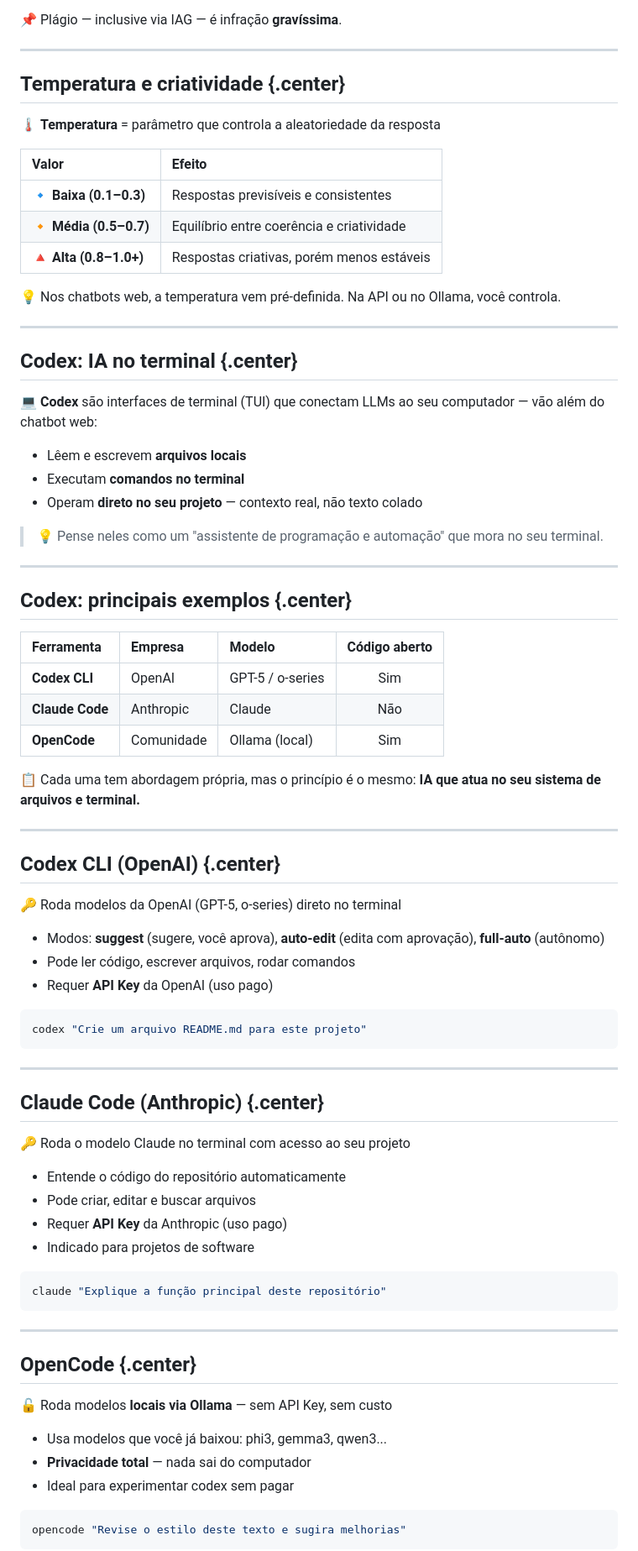
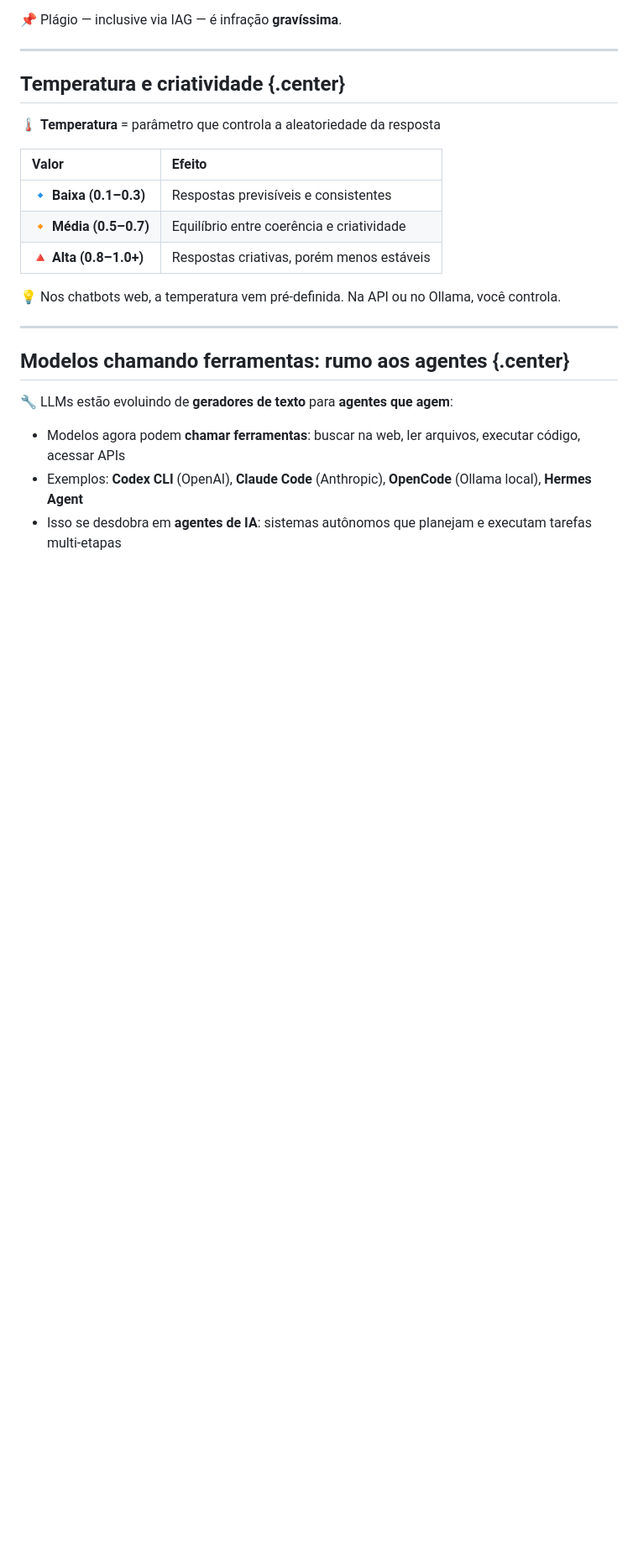
Before and after one commit to ericbrasiln/oficina-ia-unilab, a Markdown page: index.md, the part around one of its changes. Shown at 84% size. Rendered like a GitHub page; blank space fills up the shorter version.

````diff
--- a/index.md
+++ b/index.md
@@ -482,68 +490,11 @@ Exemplo:
 
 ---
 
-## Codex: IA no terminal {.center}
+## Modelos chamando ferramentas: rumo aos agentes {.center}
 
-💻 **Codex** são interfaces de terminal (TUI) que conectam LLMs ao seu computador — vão além do chatbot web:
+🔧 LLMs estão evoluindo de **geradores de texto** para **agentes que agem**:
 
-- Lêem e escrevem **arquivos locais**
-- Executam **comandos no terminal**
-- Operam **direto no seu projeto** — contexto real, não texto colado
+- Modelos agora podem **chamar ferramentas**: buscar na web, ler arquivos, executar código, acessar APIs
+- Exemplos: **Codex CLI** (OpenAI), **Claude Code** (Anthropic), **OpenCode** (Ollama local), **Hermes Agent**
+- Isso se desdobra em **agentes de IA**: sistemas autônomos que planejam e executam tarefas multi-etapas
 
-> 💡 Pense neles como um "assistente de programação e automação" que mora no seu terminal.
-
----
-
-## Codex: principais exemplos {.center}
-
-| Ferramenta | Empresa | Modelo | Código aberto |
-|:-----------|:--------|:-------|:------------:|
-| **Codex CLI** | OpenAI | GPT-5 / o-series | Sim |
-| **Claude Code** | Anthropic | Claude | Não |
-| **OpenCode** | Comunidade | Ollama (local) | Sim |
-
-📋 Cada uma tem abordagem própria, mas o princípio é o mesmo: **IA que atua no seu sistema de arquivos e terminal.**
-
----
-
-## Codex CLI (OpenAI) {.center}
-
-🔑 Roda modelos da OpenAI (GPT-5, o-series) direto no terminal
-
-- Modos: **suggest** (sugere, você aprova), **auto-edit** (edita com aprovação), **full-auto** (autônomo)
-- Pode ler código, escrever arquivos, rodar comandos
-- Requer **API Key** da OpenAI (uso pago)
-
-```bash
-codex "Crie um arquivo README.md para este projeto"
-```
-
----
-
-## Claude Code (Anthropic) {.center}
-
-🔑 Roda o modelo Claude no terminal com acesso ao seu projeto
-
-- Entende o código do repositório automaticamente
-- Pode criar, editar e buscar arquivos
-- Requer **API Key** da Anthropic (uso pago)
-- Indicado para projetos de software
-
-```bash
-claude "Explique a função principal deste repositório"
-```
-
----
-
-## OpenCode {.center}
-
-🔓 Roda modelos **locais via Ollama** — sem API Key, sem custo
-
-- Usa modelos que você já baixou: phi3, gemma3, qwen3...
-- **Privacidade total** — nada sai do computador
-- Ideal para experimentar codex sem pagar
-
-```bash
-opencode "Revise o estilo deste texto e sugira melhorias"
-```
-
````
Also changed, not shown: other parts of index.md (+28 -23 lines).
